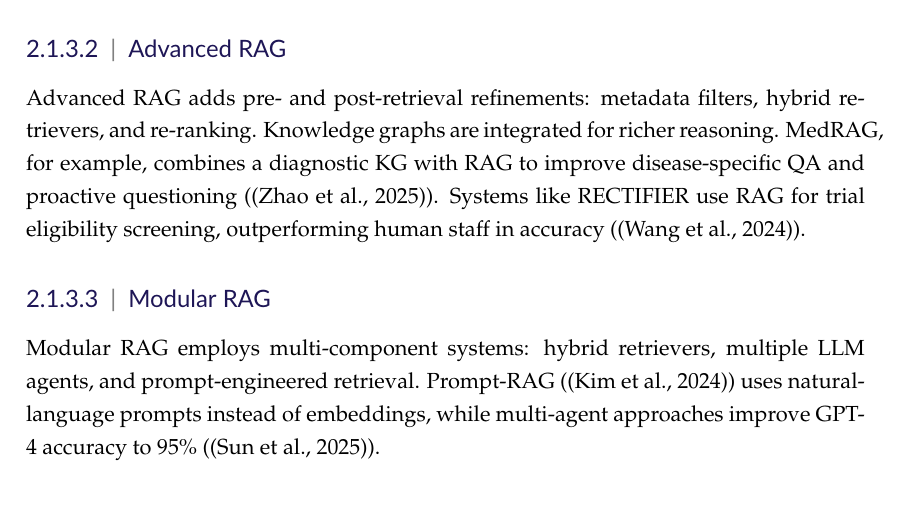
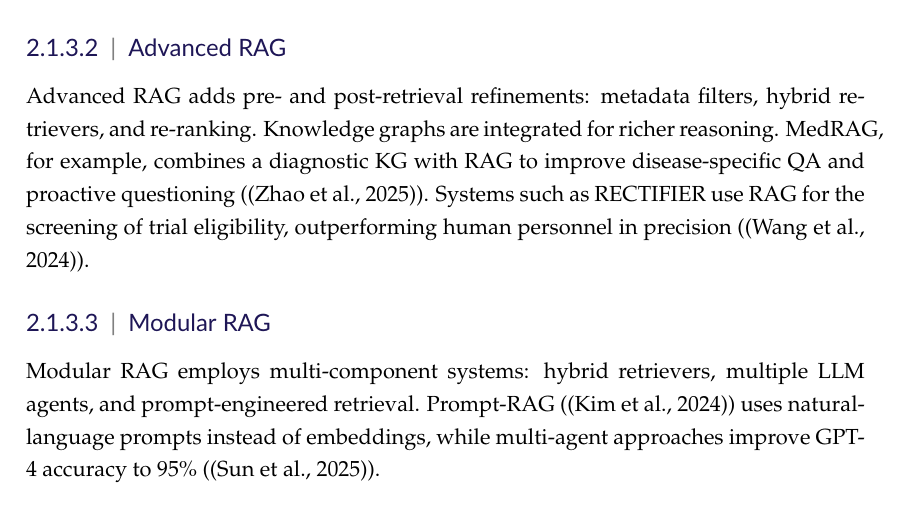
Before and after one commit to DevNick21/Clinical_RAG_chat_bot, a LaTeX thesis (dissertation_main.tex, which reads chap2_lit_review/background_and_lit_overview_main.tex): part of page 28 of 98, cut so that both start at the same text. Compiled offline with pdfLaTeX.

Commit message:
Update on Overleaf.

```diff
--- a/chap2_lit_review/background_and_lit_overview_main.tex
+++ b/chap2_lit_review/background_and_lit_overview_main.tex
@@ -42,7 +42,7 @@ This allows factuality without retraining, making RAG especially attractive in h
 Naive RAG directly applies indexing, retrieval, and generation. Studies show that RAG-enhanced GPT-4 can achieve 99\% accuracy on hepatology guidelines, compared to 43\% for GPT-4-Turbo alone (\citep{li2024liversa}). Systems such as ChatENT in otolaryngology (\citep{zhang2024chatent}) and Almanac in clinical QA (\citep{singhal2023almanac}) demonstrate fewer hallucinations. In EHR phenotyping, RAG-LLMs outperform rule-based methods (\citep{wu2024ragphenotype}).
 
 \subsubsection{Advanced RAG}
-Advanced RAG adds pre- and post-retrieval refinements: metadata filters, hybrid retrievers, and re-ranking. Knowledge graphs are integrated for richer reasoning. MedRAG, for example, combines a diagnostic KG with RAG to improve disease-specific QA and proactive questioning (\citep{zhao2025medrag}). Systems like RECTIFIER use RAG for trial eligibility screening, outperforming human staff in accuracy (\citep{wang2024rectifier}).
+Advanced RAG adds pre- and post-retrieval refinements: metadata filters, hybrid retrievers, and re-ranking. Knowledge graphs are integrated for richer reasoning. MedRAG, for example, combines a diagnostic KG with RAG to improve disease-specific QA and proactive questioning (\citep{zhao2025medrag}). Systems such as RECTIFIER use RAG for the screening of trial eligibility, outperforming human personnel in precision (\citep{wang2024rectifier}).
 
 \subsubsection{Modular RAG}
 Modular RAG employs multi-component systems: hybrid retrievers, multiple LLM agents, and prompt-engineered retrieval. Prompt-RAG (\citep{kim2024promptrag}) uses natural-language prompts instead of embeddings, while multi-agent approaches improve GPT-4 accuracy to 95\% (\citep{sun2025agenticrag}).
```
